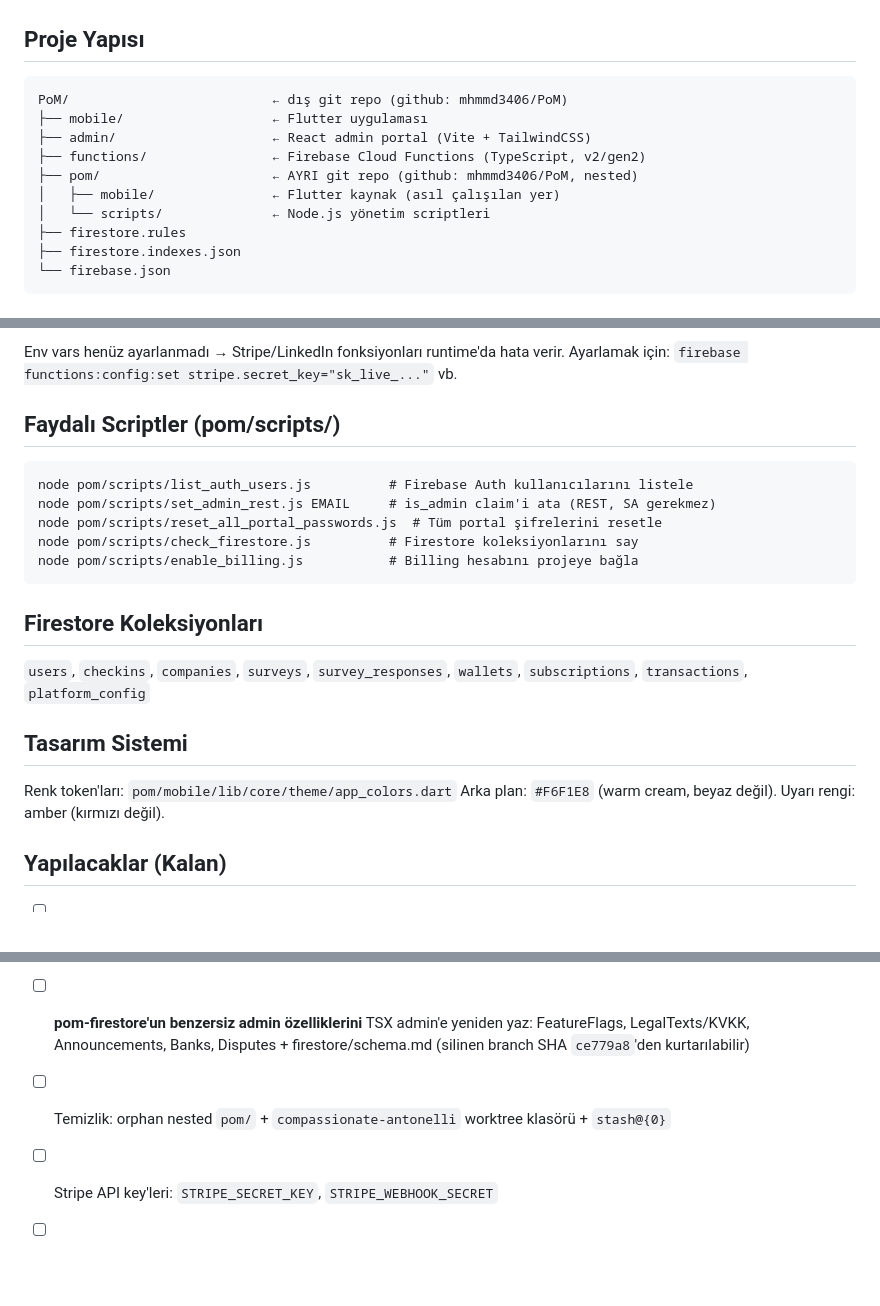
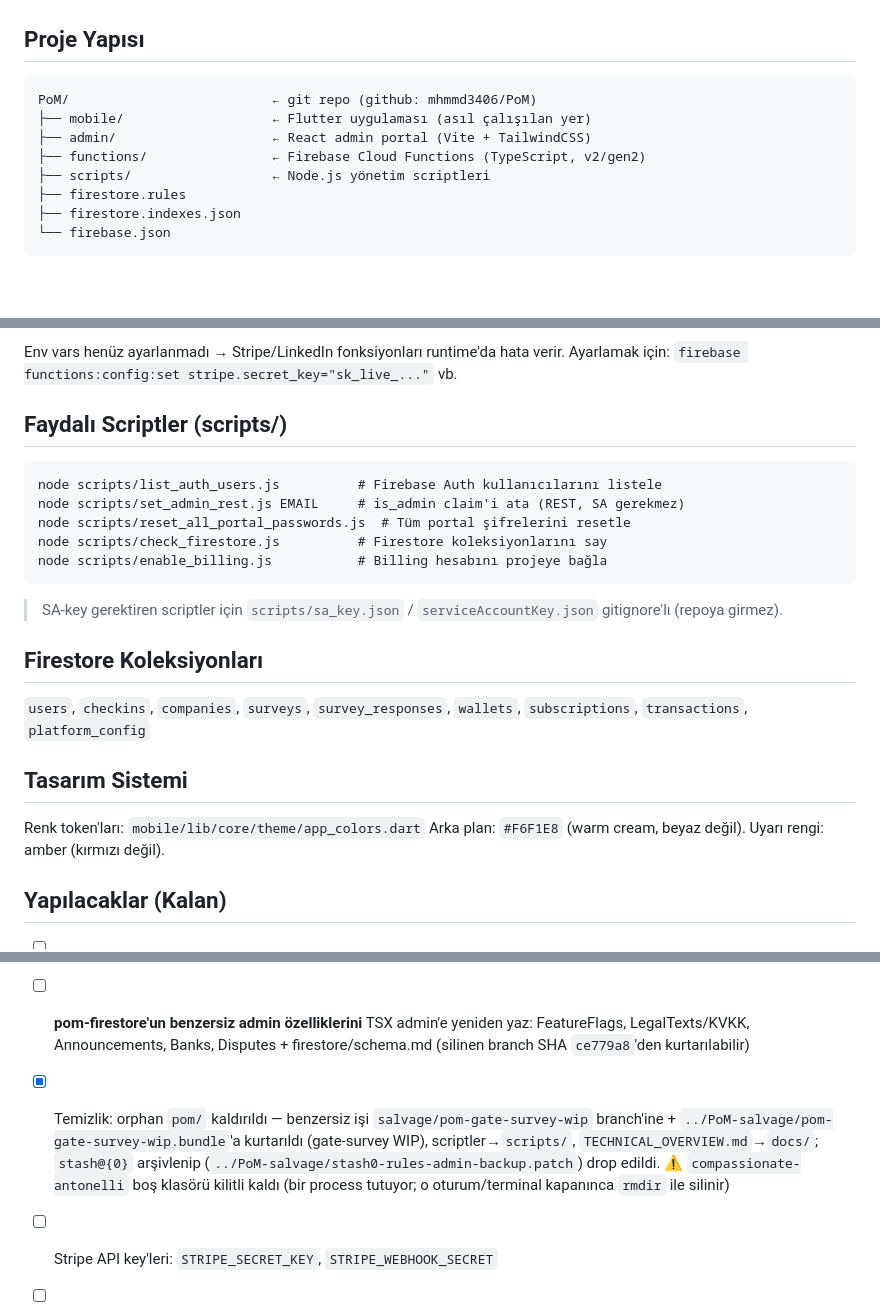
Before and after one commit to mhmmd3406/PoM, a Markdown page: CLAUDE.md, 3 parts joined by grey strips. GitHub-like rendering; blank space fills up the shorter version.

Commit message:
docs(CLAUDE.md): reflect pom/ removal + script migration
- Proje Yapısı: drop nested pom/, add scripts/ (mobile/ is the working tree)
- Faydalı Scriptler: pom/scripts/ -> scripts/ paths; note gitignored SA keys
- Tasarım Sistemi: app_colors.dart path pom/mobile -> mobile
- Yapılacaklar: mark housekeeping done (salvage branch+bundle, stash archived);
  note antonelli empty dir still locked by a process

````diff
--- a/CLAUDE.md
+++ b/CLAUDE.md
@@ -2,13 +2,11 @@
 
 ## Proje Yapısı
 ```
-PoM/                          ← dış git repo (github: mhmmd3406/PoM)
-├── mobile/                   ← Flutter uygulaması
+PoM/                          ← git repo (github: mhmmd3406/PoM)
+├── mobile/                   ← Flutter uygulaması (asıl çalışılan yer)
 ├── admin/                    ← React admin portal (Vite + TailwindCSS)
 ├── functions/                ← Firebase Cloud Functions (TypeScript, v2/gen2)
-├── pom/                      ← AYRI git repo (github: mhmmd3406/PoM, nested)
-│   ├── mobile/               ← Flutter kaynak (asıl çalışılan yer)
-│   └── scripts/              ← Node.js yönetim scriptleri
+├── scripts/                  ← Node.js yönetim scriptleri
 ├── firestore.rules
 ├── firestore.indexes.json
 └── firebase.json
@@ -58,28 +56,29 @@ cancelSubscription, deleteAccount, getThresholds, updateThresholds, daasWidgetAp
 Env vars henüz ayarlanmadı → Stripe/LinkedIn fonksiyonları runtime'da hata verir.
 Ayarlamak için: `firebase functions:config:set stripe.secret_key="sk_live_..."` vb.
 
-## Faydalı Scriptler (pom/scripts/)
+## Faydalı Scriptler (scripts/)
 ```
-node pom/scripts/list_auth_users.js          # Firebase Auth kullanıcılarını listele
-node pom/scripts/set_admin_rest.js EMAIL     # is_admin claim'i ata (REST, SA gerekmez)
-node pom/scripts/reset_all_portal_passwords.js  # Tüm portal şifrelerini resetle
-node pom/scripts/check_firestore.js          # Firestore koleksiyonlarını say
-node pom/scripts/enable_billing.js           # Billing hesabını projeye bağla
+node scripts/list_auth_users.js          # Firebase Auth kullanıcılarını listele
+node scripts/set_admin_rest.js EMAIL     # is_admin claim'i ata (REST, SA gerekmez)
+node scripts/reset_all_portal_passwords.js  # Tüm portal şifrelerini resetle
+node scripts/check_firestore.js          # Firestore koleksiyonlarını say
+node scripts/enable_billing.js           # Billing hesabını projeye bağla
 ```
+> SA-key gerektiren scriptler için `scripts/sa_key.json` / `serviceAccountKey.json` gitignore'lı (repoya girmez).
 
 ## Firestore Koleksiyonları
 `users`, `checkins`, `companies`, `surveys`, `survey_responses`,
 `wallets`, `subscriptions`, `transactions`, `platform_config`
 
 ## Tasarım Sistemi
-Renk token'ları: `pom/mobile/lib/core/theme/app_colors.dart`
+Renk token'ları: `mobile/lib/core/theme/app_colors.dart`
 Arka plan: `#F6F1E8` (warm cream, beyaz değil). Uyarı rengi: amber (kırmızı değil).
 
 ## Yapılacaklar (Kalan)
 - [ ] **main'i GitHub'da korumaya al** (Settings → Branches: PR + CI zorunlu)
 - [ ] **Mobil Pro-gating/upsell** ekle (insights'ta yok; `UserModel.isPro` tanımlı ama kullanılmıyor)
 - [ ] **pom-firestore'un benzersiz admin özelliklerini** TSX admin'e yeniden yaz: FeatureFlags, LegalTexts/KVKK, Announcements, Banks, Disputes + firestore/schema.md (silinen branch SHA `ce779a8`'den kurtarılabilir)
-- [ ] Temizlik: orphan nested `pom/` + `compassionate-antonelli` worktree klasörü + `stash@{0}`
+- [x] Temizlik: orphan `pom/` kaldırıldı — benzersiz işi `salvage/pom-gate-survey-wip` branch'ine + `../PoM-salvage/pom-gate-survey-wip.bundle`'a kurtarıldı (gate-survey WIP), scriptler→`scripts/`, `TECHNICAL_OVERVIEW.md`→`docs/`; `stash@{0}` arşivlenip (`../PoM-salvage/stash0-rules-admin-backup.patch`) drop edildi. ⚠️ `compassionate-antonelli` boş klasörü kilitli kaldı (bir process tutuyor; o oturum/terminal kapanınca `rmdir` ile silinir)
 - [ ] Stripe API key'leri: `STRIPE_SECRET_KEY`, `STRIPE_WEBHOOK_SECRET`
 - [ ] LinkedIn OAuth: `LINKEDIN_CLIENT_ID`, `LINKEDIN_CLIENT_SECRET`
 - [ ] Functions Node.js 20 → 22 yükseltme (20, 2026-10-30'da devre dışı)
````
